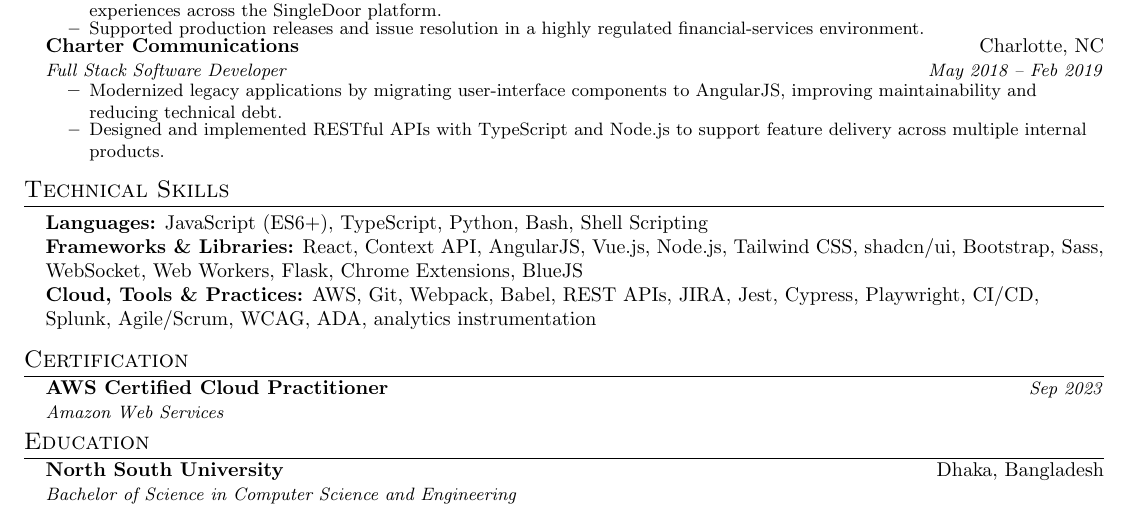
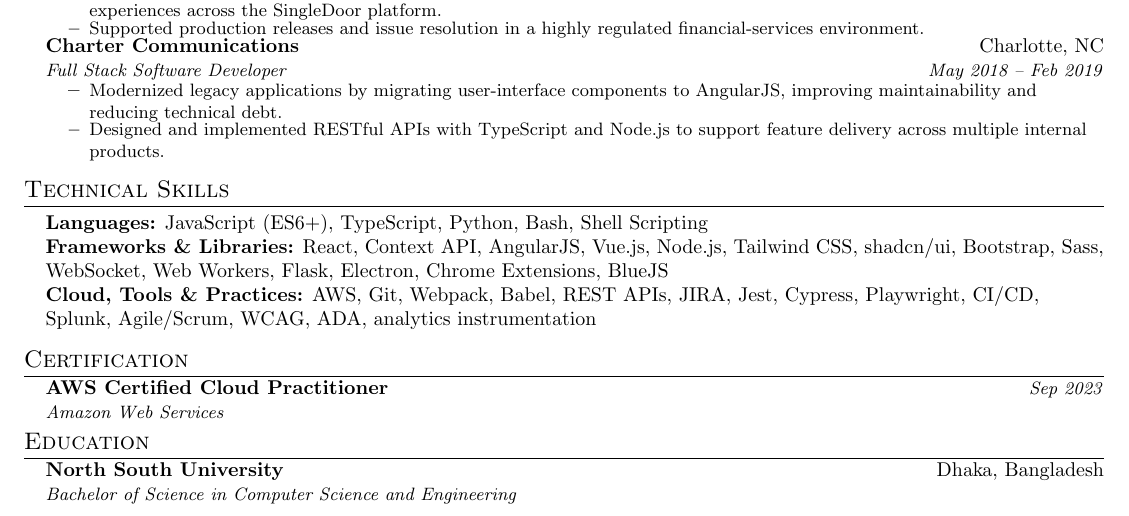
Before and after one commit to hellsalve017196/resumeInLatex, a LaTeX CV (resume.tex): part of the page, cut so that both start at the same text. Compiled offline with pdfLaTeX.

Commit message:
Add Electron to Technical Skills

```diff
--- a/resume.tex
+++ b/resume.tex
@@ -156,7 +156,7 @@
 \resumeSubHeadingListStart
   \item{
     \textbf{Languages:} JavaScript (ES6+), TypeScript, Python, Bash, Shell Scripting \\
-    \textbf{Frameworks \& Libraries:} React, Context API, AngularJS, Vue.js, Node.js, Tailwind CSS, shadcn/ui, Bootstrap, Sass, WebSocket, Web Workers, Flask, Chrome Extensions, BlueJS \\
+    \textbf{Frameworks \& Libraries:} React, Context API, AngularJS, Vue.js, Node.js, Tailwind CSS, shadcn/ui, Bootstrap, Sass, WebSocket, Web Workers, Flask, Electron, Chrome Extensions, BlueJS \\
     \textbf{Cloud, Tools \& Practices:} AWS, Git, Webpack, Babel, REST APIs, JIRA, Jest, Cypress, Playwright, CI/CD, Splunk, Agile/Scrum, WCAG, ADA, analytics instrumentation
   }
 \resumeSubHeadingListEnd
```
Also changed, not shown: Ali_Abdullah_Khan_Resume.pdf.
